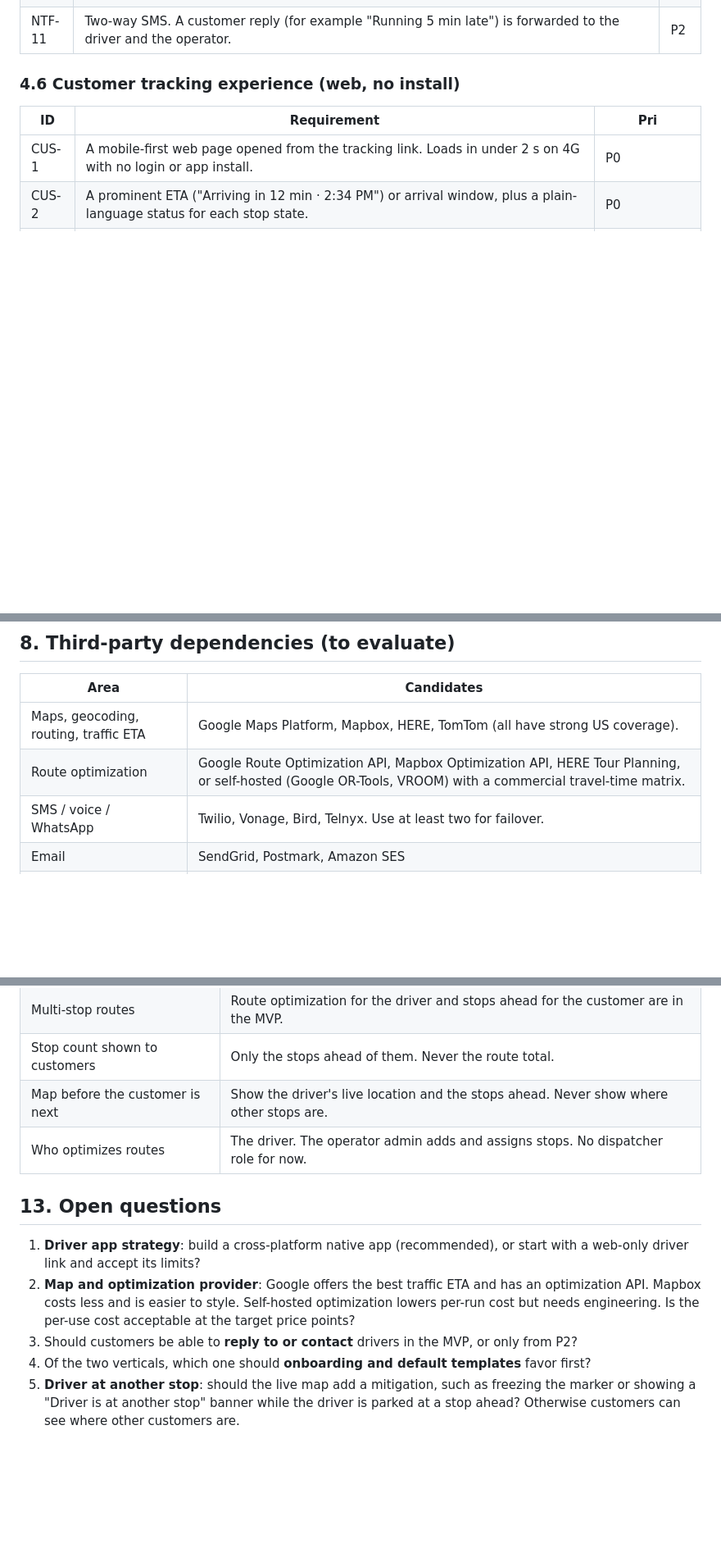
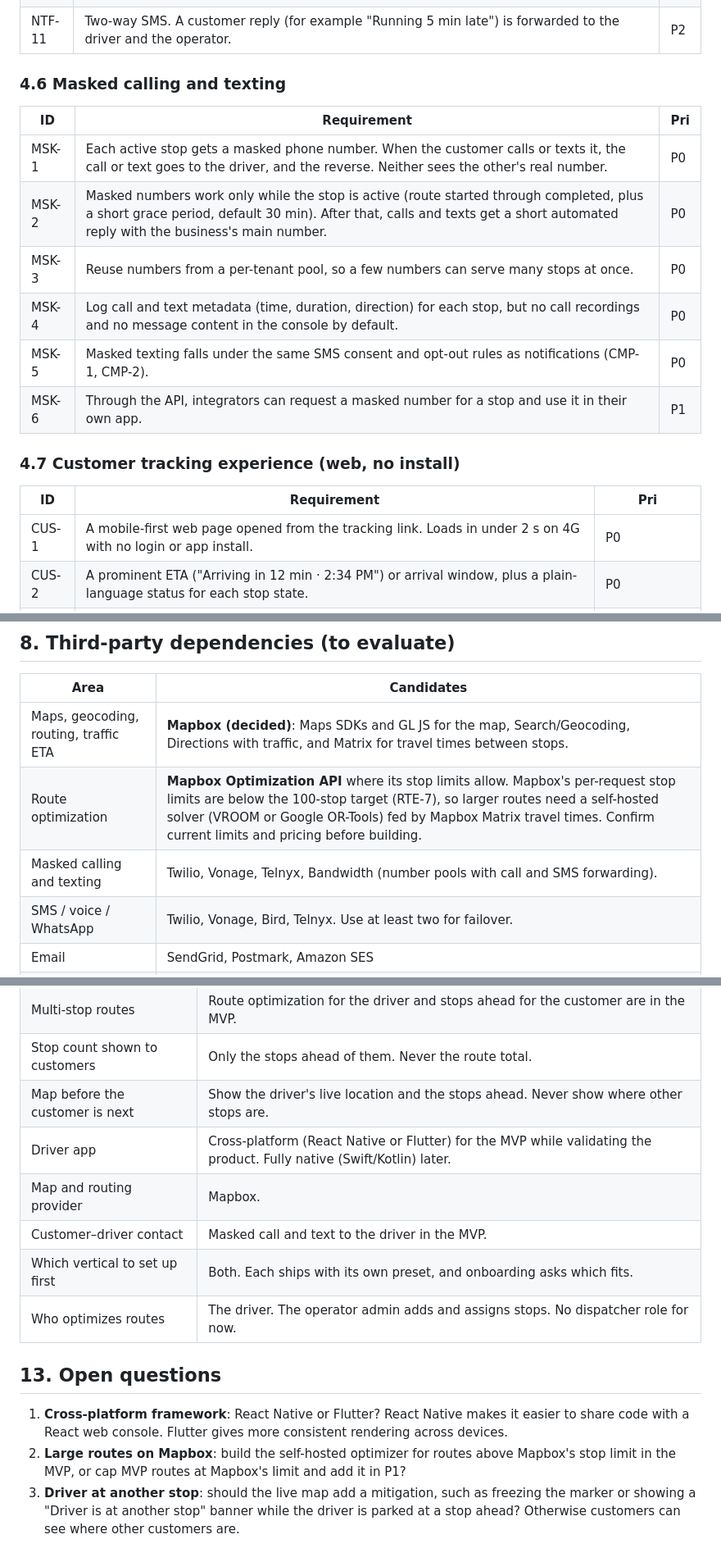
Before and after one commit to RobertNavaille/Arrively, a Markdown page: docs/REQUIREMENTS.md, 3 parts joined by grey strips. Shown at 82% size. GitHub-like rendering; blank space fills up the shorter version.

```diff
--- a/docs/REQUIREMENTS.md
+++ b/docs/REQUIREMENTS.md
@@ -156,7 +156,18 @@ Both forms run on the same core platform. The standalone app is a client of the
 | NTF-10 | Custom sender identity: a dedicated number per tenant, a branded sender name where supported, and a custom email domain. | P1 |
 | NTF-11 | Two-way SMS. A customer reply (for example "Running 5 min late") is forwarded to the driver and the operator. | P2 |
 
-### 4.6 Customer tracking experience (web, no install)
+### 4.6 Masked calling and texting
+
+| ID | Requirement | Pri |
+|---|---|---|
+| MSK-1 | Each active stop gets a masked phone number. When the customer calls or texts it, the call or text goes to the driver, and the reverse. Neither sees the other's real number. | P0 |
+| MSK-2 | Masked numbers work only while the stop is active (route started through completed, plus a short grace period, default 30 min). After that, calls and texts get a short automated reply with the business's main number. | P0 |
+| MSK-3 | Reuse numbers from a per-tenant pool, so a few numbers can serve many stops at once. | P0 |
+| MSK-4 | Log call and text metadata (time, duration, direction) for each stop, but no call recordings and no message content in the console by default. | P0 |
+| MSK-5 | Masked texting falls under the same SMS consent and opt-out rules as notifications (CMP-1, CMP-2). | P0 |
+| MSK-6 | Through the API, integrators can request a masked number for a stop and use it in their own app. | P1 |
+
+### 4.7 Customer tracking experience (web, no install)
 
 | ID | Requirement | Pri |
 |---|---|---|
@@ -342,8 +354,9 @@ For companies with existing apps.
 
 | Area | Candidates |
 |---|---|
-| Maps, geocoding, routing, traffic ETA | Google Maps Platform, Mapbox, HERE, TomTom (all have strong US coverage). |
-| Route optimization | Google Route Optimization API, Mapbox Optimization API, HERE Tour Planning, or self-hosted (Google OR-Tools, VROOM) with a commercial travel-time matrix. |
+| Maps, geocoding, routing, traffic ETA | **Mapbox (decided)**: Maps SDKs and GL JS for the map, Search/Geocoding, Directions with traffic, and Matrix for travel times between stops. |
+| Route optimization | **Mapbox Optimization API** where its stop limits allow. Mapbox's per-request stop limits are below the 100-stop target (RTE-7), so larger routes need a self-hosted solver (VROOM or Google OR-Tools) fed by Mapbox Matrix travel times. Confirm current limits and pricing before building. |
+| Masked calling and texting | Twilio, Vonage, Telnyx, Bandwidth (number pools with call and SMS forwarding). |
 | SMS / voice / WhatsApp | Twilio, Vonage, Bird, Telnyx. Use at least two for failover. |
 | Email | SendGrid, Postmark, Amazon SES |
 | Push | APNs, FCM, Web Push (VAPID) |
@@ -427,12 +444,14 @@ Requirement DEP-1 (P0): Wrap every provider behind an internal adapter so it can
 | Multi-stop routes | Route optimization for the driver and stops ahead for the customer are in the MVP. |
 | Stop count shown to customers | Only the stops ahead of them. Never the route total. |
 | Map before the customer is next | Show the driver's live location and the stops ahead. Never show where other stops are. |
+| Driver app | Cross-platform (React Native or Flutter) for the MVP while validating the product. Fully native (Swift/Kotlin) later. |
+| Map and routing provider | Mapbox. |
+| Customer–driver contact | Masked call and text to the driver in the MVP. |
+| Which vertical to set up first | Both. Each ships with its own preset, and onboarding asks which fits. |
 | Who optimizes routes | The driver. The operator admin adds and assigns stops. No dispatcher role for now. |
 
 ## 13. Open questions
 
-1. **Driver app strategy**: build a cross-platform native app (recommended), or start with a web-only driver link and accept its limits?
-2. **Map and optimization provider**: Google offers the best traffic ETA and has an optimization API. Mapbox costs less and is easier to style. Self-hosted optimization lowers per-run cost but needs engineering. Is the per-use cost acceptable at the target price points?
-3. Should customers be able to **reply to or contact** drivers in the MVP, or only from P2?
-4. Of the two verticals, which one should **onboarding and default templates** favor first?
-5. **Driver at another stop**: should the live map add a mitigation, such as freezing the marker or showing a "Driver is at another stop" banner while the driver is parked at a stop ahead? Otherwise customers can see where other customers are.
+1. **Cross-platform framework**: React Native or Flutter? React Native makes it easier to share code with a React web console. Flutter gives more consistent rendering across devices.
+2. **Large routes on Mapbox**: build the self-hosted optimizer for routes above Mapbox's stop limit in the MVP, or cap MVP routes at Mapbox's limit and add it in P1?
+3. **Driver at another stop**: should the live map add a mitigation, such as freezing the marker or showing a "Driver is at another stop" banner while the driver is parked at a stop ahead? Otherwise customers can see where other customers are.
```
Also changed, not shown: other parts of docs/REQUIREMENTS.md (+15 -10 lines).
